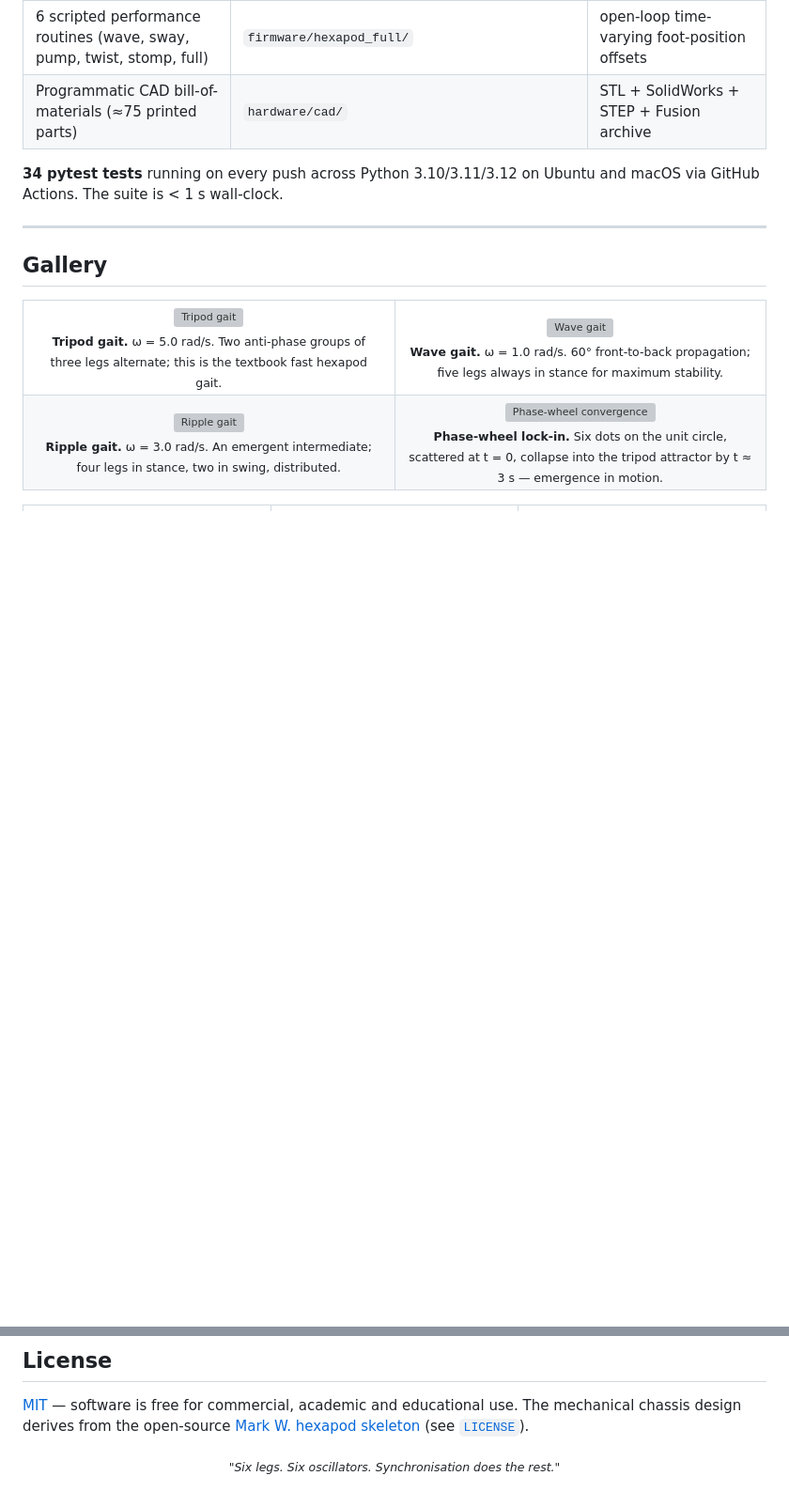
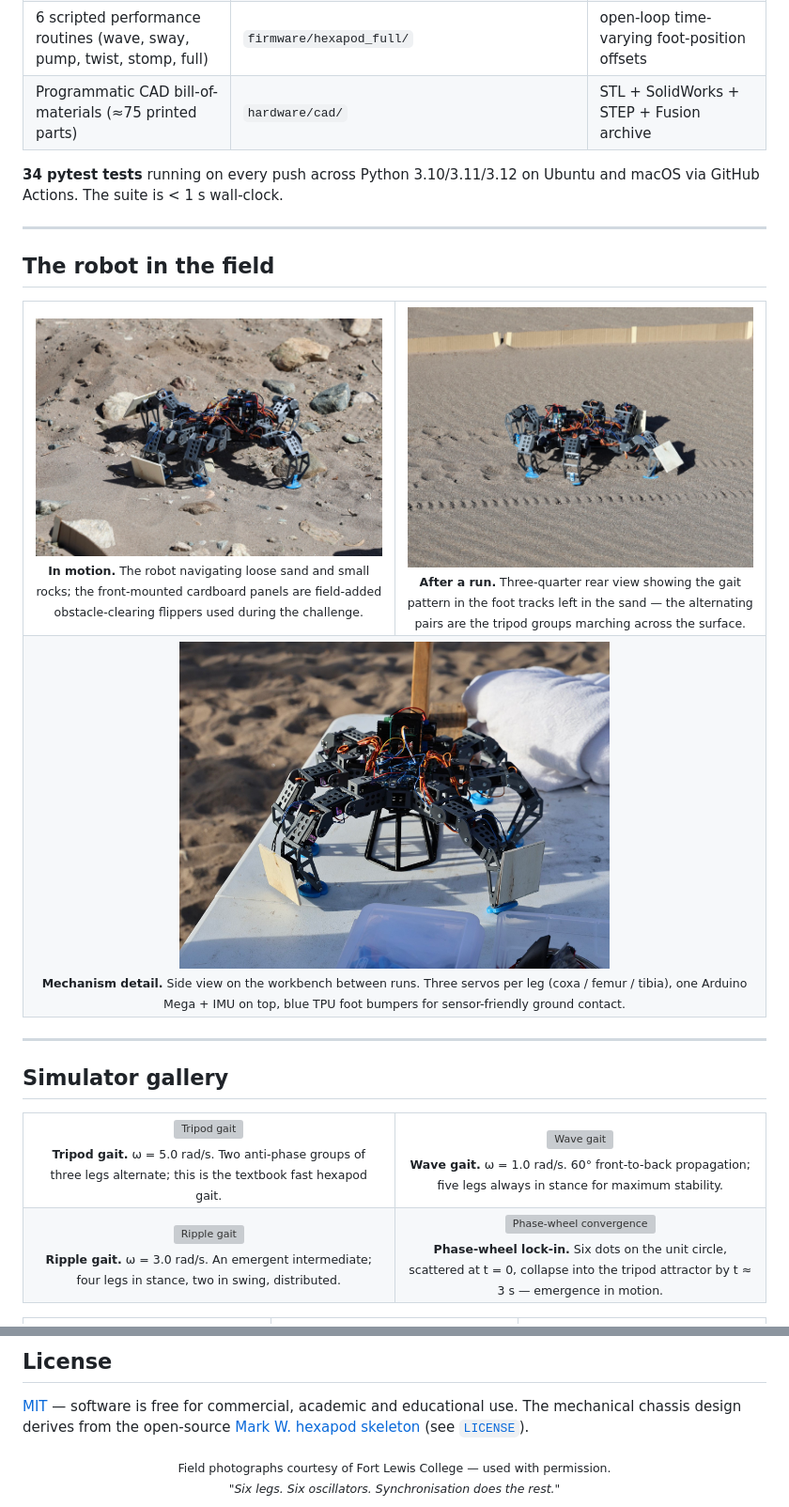
Before and after one commit to Janga786/hexapod-cpg, a Markdown page: README.md, 2 parts joined by grey strips. Shown at 94% size. Drawn GitHub-style; pictures changed too: figures/hexapod_in_field.jpg (added), figures/hexapod_walking_obstacles.jpg (added), figures/hexapod_workbench.jpg (added); blank space fills up the shorter version; grey boxes are pictures that could not be loaded.

Commit message:
Add real-robot field photographs to README
The hexapod was fielded at the Great Sand Dunes for a Fort Lewis
College robotics challenge.  Adds four photographs to figures/ and
restructures the top of the README so the real robot opens the
project, with the simulator dashboard appearing as the secondary
visual underneath.  A new "The robot in the field" section sits
between Highlights and the (now-renamed) "Simulator gallery".

Photos used with permission from the FLC photographer.

```diff
--- a/README.md
+++ b/README.md
@@ -85,7 +93,30 @@ controllers work.
 
 ---
 
-## Gallery
+## The robot in the field
+
+<table>
+<tr>
+<td align="center" width="50%">
+<img src="figures/hexapod_walking_obstacles.jpg" alt="Walking through obstacles" width="100%"/><br/>
+<sub><b>In motion.</b>  The robot navigating loose sand and small rocks; the front-mounted cardboard panels are field-added obstacle-clearing flippers used during the challenge.</sub>
+</td>
+<td align="center" width="50%">
+<img src="figures/hexapod_in_field.jpg" alt="Three-quarter view with foot tracks" width="100%"/><br/>
+<sub><b>After a run.</b>  Three-quarter rear view showing the gait pattern in the foot tracks left in the sand — the alternating pairs are the tripod groups marching across the surface.</sub>
+</td>
+</tr>
+<tr>
+<td align="center" colspan="2">
+<img src="figures/hexapod_workbench.jpg" alt="Side view, on a workbench" width="60%"/><br/>
+<sub><b>Mechanism detail.</b>  Side view on the workbench between runs.  Three servos per leg (coxa / femur / tibia), one Arduino Mega + IMU on top, blue TPU foot bumpers for sensor-friendly ground contact.</sub>
+</td>
+</tr>
+</table>
+
+---
+
+## Simulator gallery
 
 <table>
 <tr>
@@ -486,6 +517,7 @@ The mechanical chassis design derives from the open-source
 
 <div align="center">
 <sub>
+Field photographs courtesy of Fort Lewis College — used with permission.<br/>
 <i>"Six legs.  Six oscillators.  Synchronisation does the rest."</i>
 </sub>
 </div>
```
Also changed, not shown: other parts of README.md (+9 -1 lines), figures/hexapod_hero.jpg (added).
